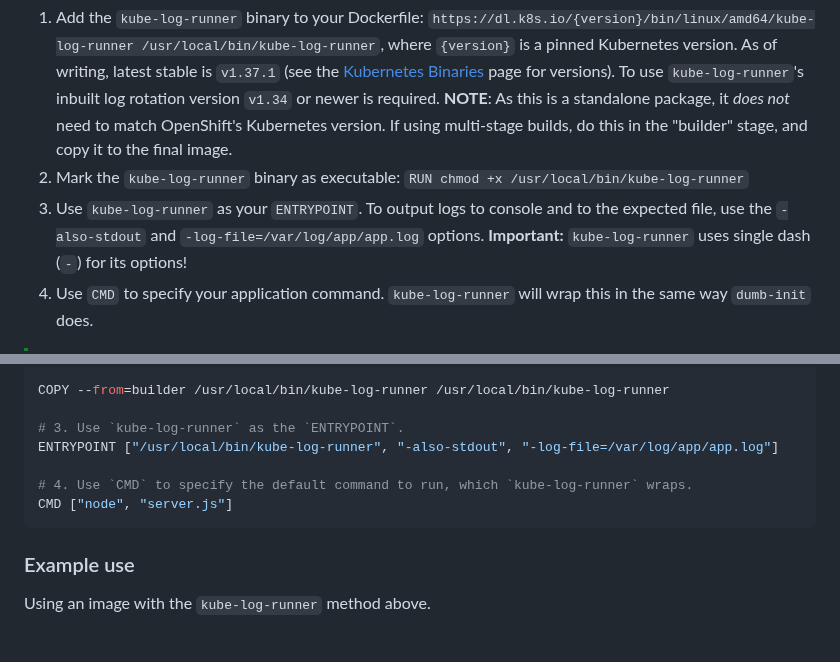
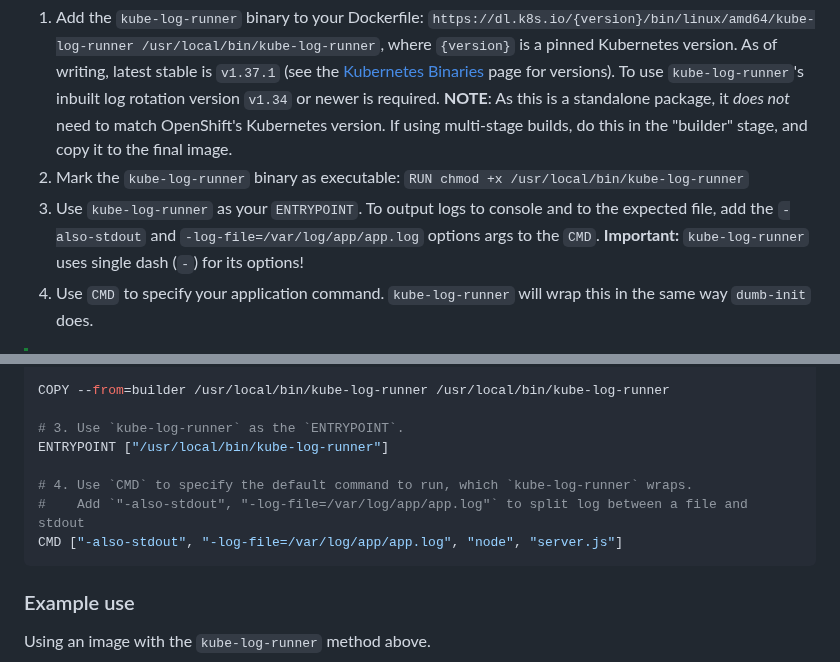
Before and after one commit to bcgov/cas-pipeline, a Markdown page: helm/cas-logging-sidecar/README.md, 2 parts joined by grey strips. Drawn GitHub-style; blank space fills up the shorter version.

Commit message:
docs: move klr args out of entrypoint into cmd, as used in bciers

````diff
--- a/helm/cas-logging-sidecar/README.md
+++ b/helm/cas-logging-sidecar/README.md
@@ -71,7 +71,7 @@ Add links to https://kubernetes.io/docs/concepts/cluster-administration/system-l
 
 1. Add the `kube-log-runner` binary to your Dockerfile: `https://dl.k8s.io/{version}/bin/linux/amd64/kube-log-runner /usr/local/bin/kube-log-runner`, where `{version}` is a pinned Kubernetes version. As of writing, latest stable is `v1.37.1` (see the [Kubernetes Binaries](https://dl.k8s.io/) page for versions). To use `kube-log-runner`'s inbuilt log rotation version `v1.34` or newer is required. **NOTE**: As this is a standalone package, it *does not* need to match OpenShift's Kubernetes version. If using multi-stage builds, do this in the "builder" stage, and copy it to the final image.
 1. Mark the `kube-log-runner` binary as executable: `RUN chmod +x /usr/local/bin/kube-log-runner`
-1. Use `kube-log-runner` as your `ENTRYPOINT`. To output logs to console and to the expected file, use the `-also-stdout` and `-log-file=/var/log/app/app.log` options. **Important:** `kube-log-runner` uses single dash (`-`) for its options!
+1. Use `kube-log-runner` as your `ENTRYPOINT`. To output logs to console and to the expected file, add the `-also-stdout` and `-log-file=/var/log/app/app.log` options args to the `CMD`. **Important:** `kube-log-runner` uses single dash (`-`) for its options!
 1. Use `CMD` to specify your application command. `kube-log-runner` will wrap this in the same way `dumb-init` does.
 
 > [!TIP]
@@ -92,10 +92,11 @@ RUN chmod +x /usr/local/bin/kube-log-runner
 COPY --from=builder /usr/local/bin/kube-log-runner /usr/local/bin/kube-log-runner
 
 # 3. Use `kube-log-runner` as the `ENTRYPOINT`.
-ENTRYPOINT ["/usr/local/bin/kube-log-runner", "-also-stdout", "-log-file=/var/log/app/app.log"]
+ENTRYPOINT ["/usr/local/bin/kube-log-runner"]
 
 # 4. Use `CMD` to specify the default command to run, which `kube-log-runner` wraps.
-CMD ["node", "server.js"]
+#    Add `"-also-stdout", "-log-file=/var/log/app/app.log"` to split log between a file and stdout
+CMD ["-also-stdout", "-log-file=/var/log/app/app.log", "node", "server.js"]
 ```
 
 ### Example use
````
